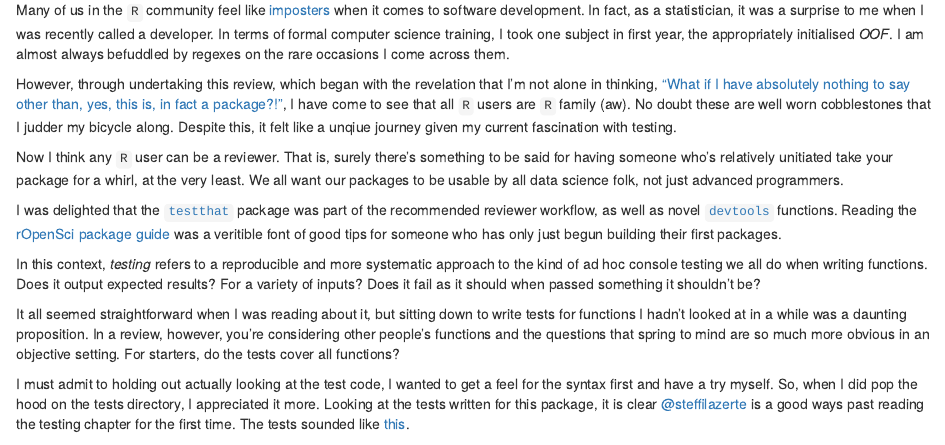
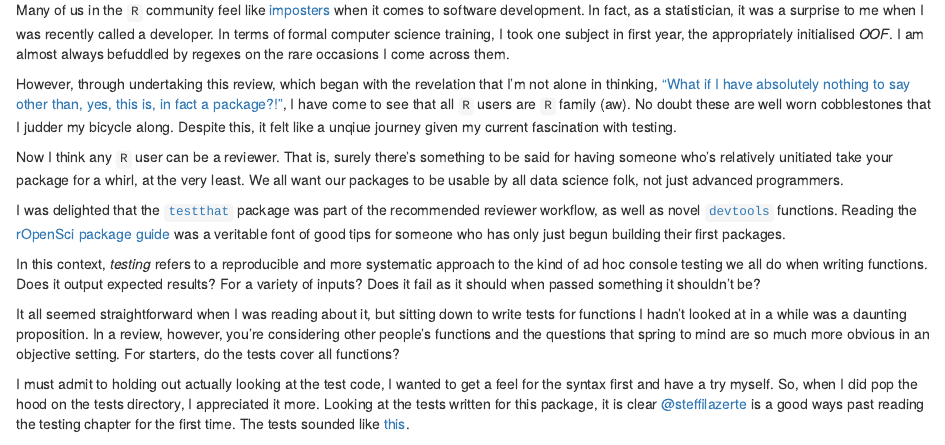
Before and after one commit to softloud/etudes, an R Markdown document (vignettes/review-ropensci-blogpost.Rmd): the page in a window 1100 px wide, from 570 px down. Rendered offline with R 4.5, knitr and Pandoc, with nearby package versions; some code elsewhere in the file could not run offline.

Commit message:
Another spelling error. :notes:

```diff
--- a/vignettes/review-ropensci-blogpost.Rmd
+++ b/vignettes/review-ropensci-blogpost.Rmd
@@ -20,7 +20,7 @@ However, through undertaking this review, which began with the revelation that I
 
 Now I think any `R` user can be a reviewer. That is, surely there's something to be said for having someone who's relatively unitiated take your package for a whirl, at the very least. We all want our packages to be usable by all data science folk, not just advanced programmers.
 
-I was delighted that the [`testthat`](https://cran.r-project.org/web/packages/testthat/README.html) package was part of the recommended reviewer workflow, as well as novel [`devtools`](https://github.com/hadley/devtools) functions. Reading the [rOpenSci package guide](https://github.com/ropensci/onboarding/blob/master/packaging_guide.md) was a veritible font of good tips for someone who has only just begun building their first packages.
+I was delighted that the [`testthat`](https://cran.r-project.org/web/packages/testthat/README.html) package was part of the recommended reviewer workflow, as well as novel [`devtools`](https://github.com/hadley/devtools) functions. Reading the [rOpenSci package guide](https://github.com/ropensci/onboarding/blob/master/packaging_guide.md) was a veritable font of good tips for someone who has only just begun building their first packages.
 
 In this context, *testing* refers to a reproducible and more systematic approach to the kind of ad hoc console testing we all do when writing functions. Does it output expected results? For a variety of inputs? Does it fail as it should when passed something it shouldn't be?
 
```
